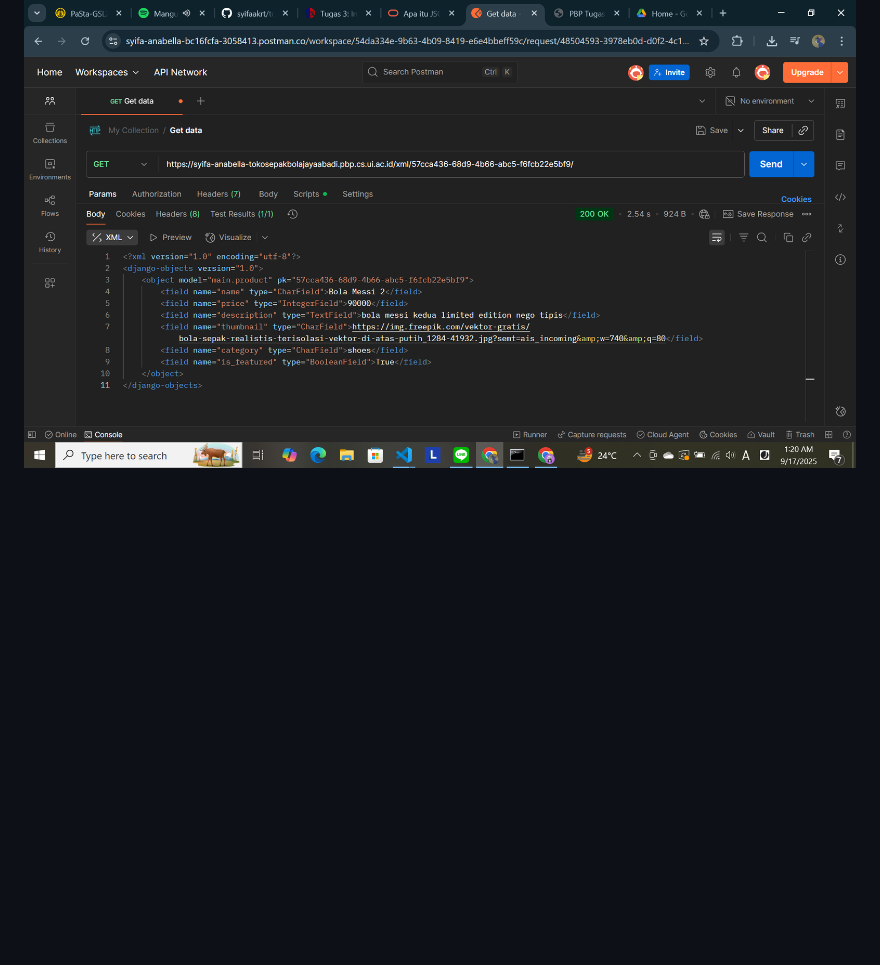
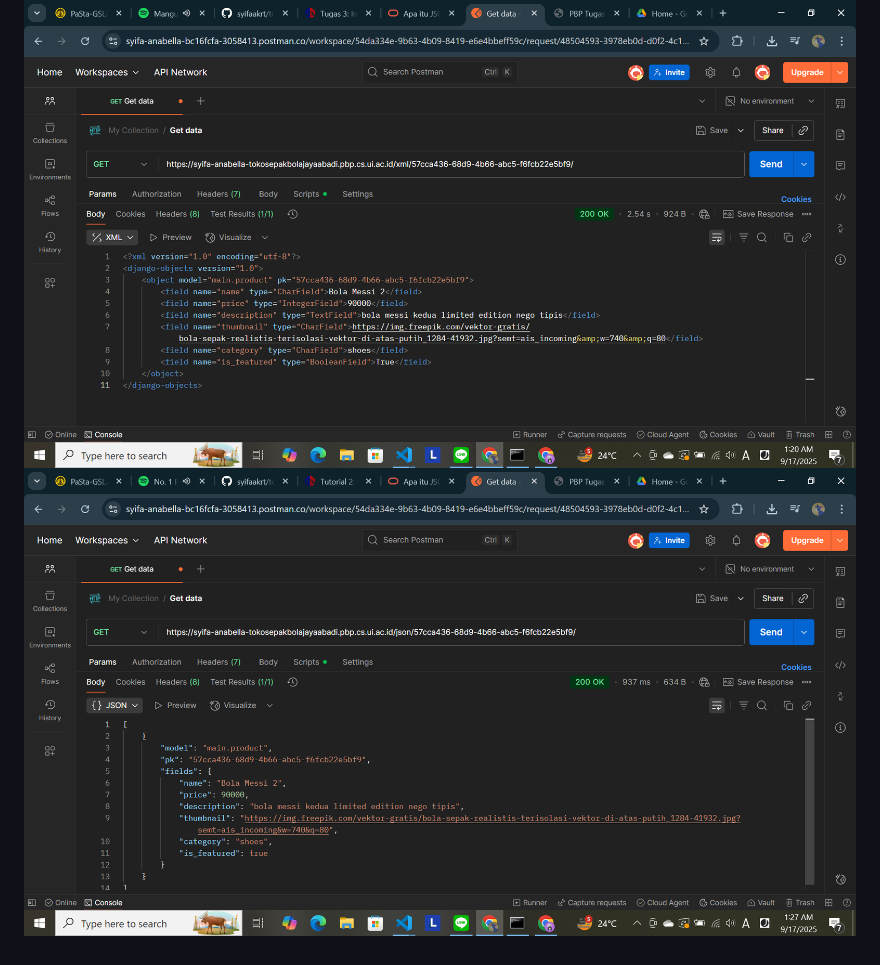
Before and after one commit to syifaakrt/toko-sepakbola-jaya-abadi, a Markdown page: README.md, the part around the change. GitHub-like rendering; pictures changed too: image-4.png (added); blank space fills up the shorter version.

Commit message:
melengkapi readme

```diff
--- a/README.md
+++ b/README.md
@@ -61,3 +61,4 @@ hasil akses POSTMAN
 ![alt text](image-1.png)
 ![alt text](image-2.png)
 ![alt text](image-3.png)
+![alt text](image-4.png)
```
